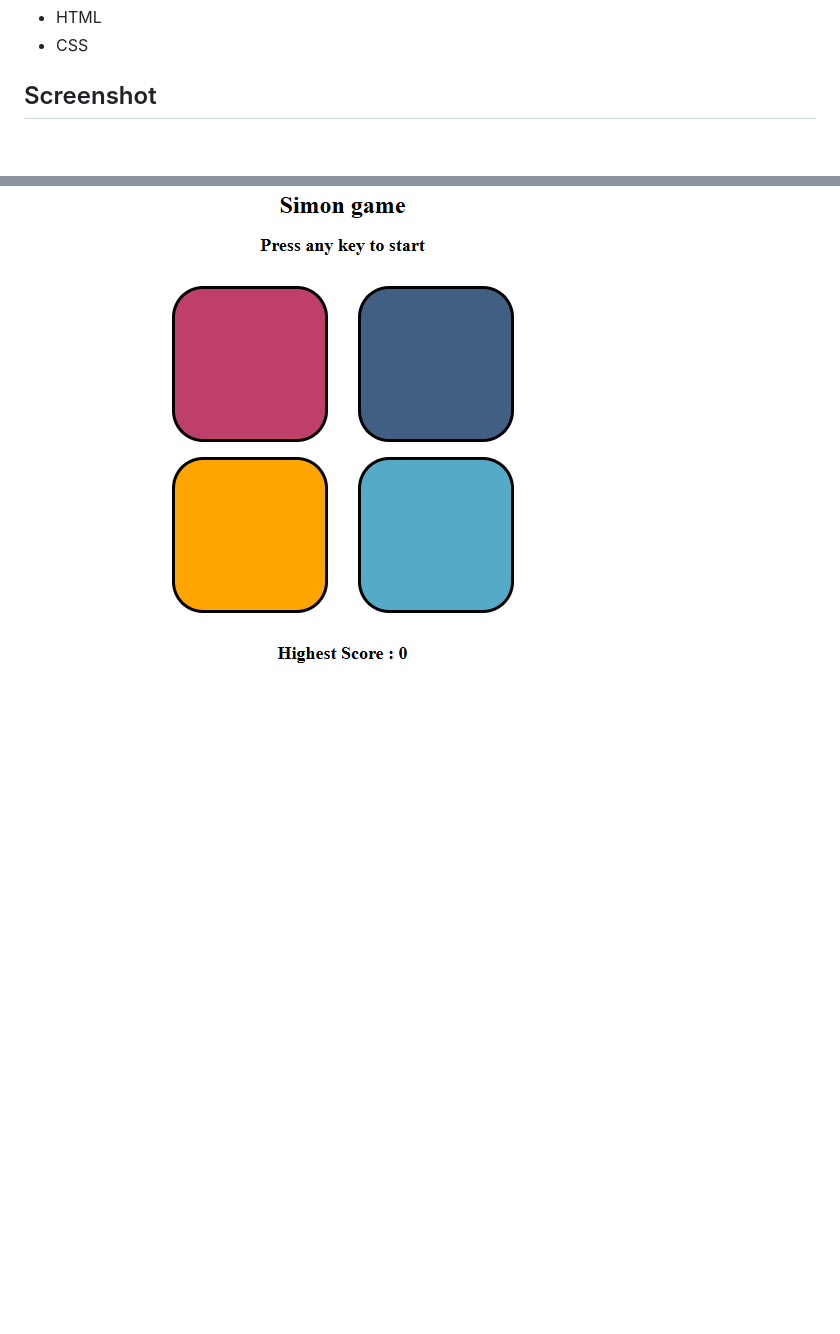
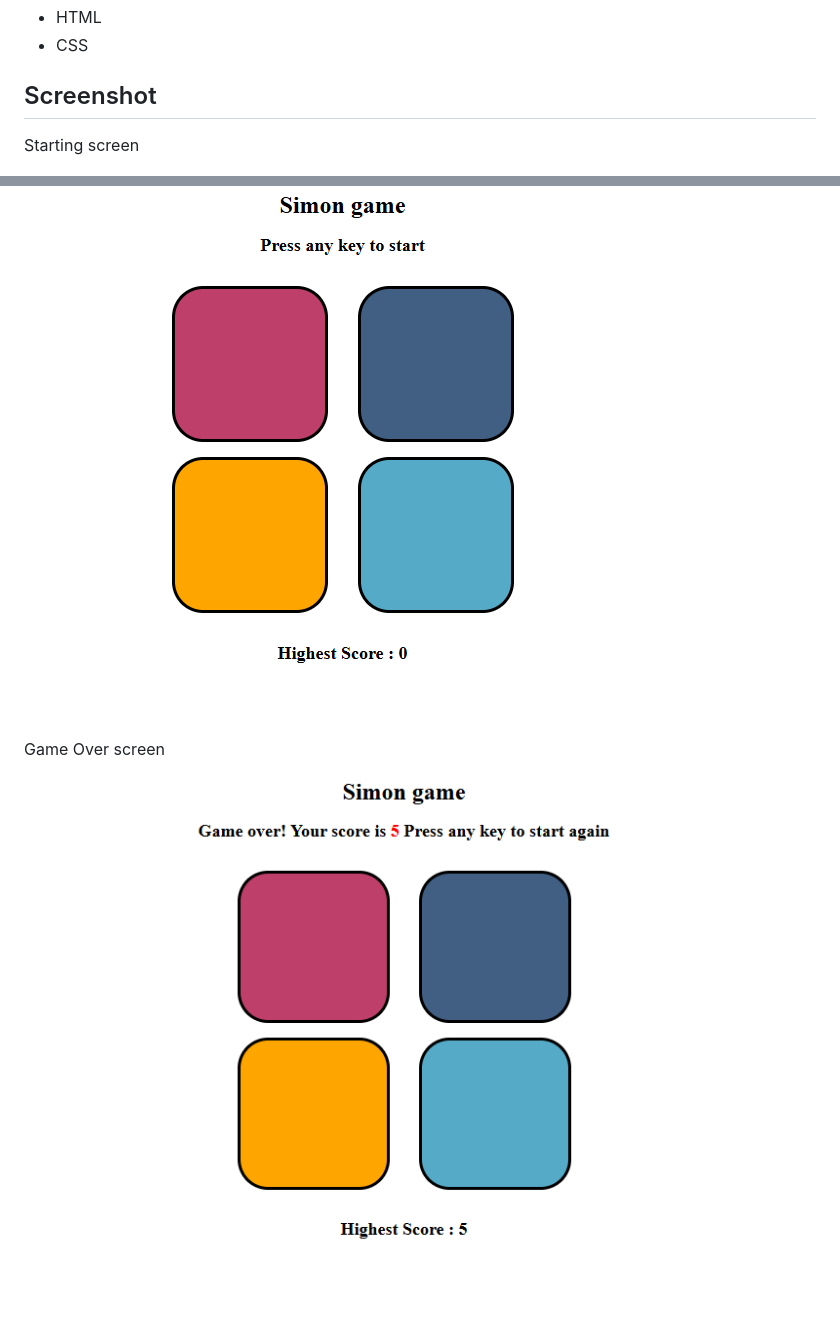
Before and after one commit to Yash-ui-hue/Mini-projects, a Markdown page: simon-says game/README.md, 2 parts joined by grey strips. Drawn GitHub-style; pictures changed too: simon-says game/gameover.png (added); blank space fills up the shorter version.

Commit message:
screenshot added

```diff
--- a/simon-says game/README.md
+++ b/simon-says game/README.md
@@ -23,4 +23,10 @@ This game is a very popular memory game called "simon says". where the user repe
 - CSS
 
 ## Screenshot
+Starting screen
+
 ![Game screenshot](screenshot.png)
+
+Game Over screen
+
+![Game screenshot](gameover.png)
```
